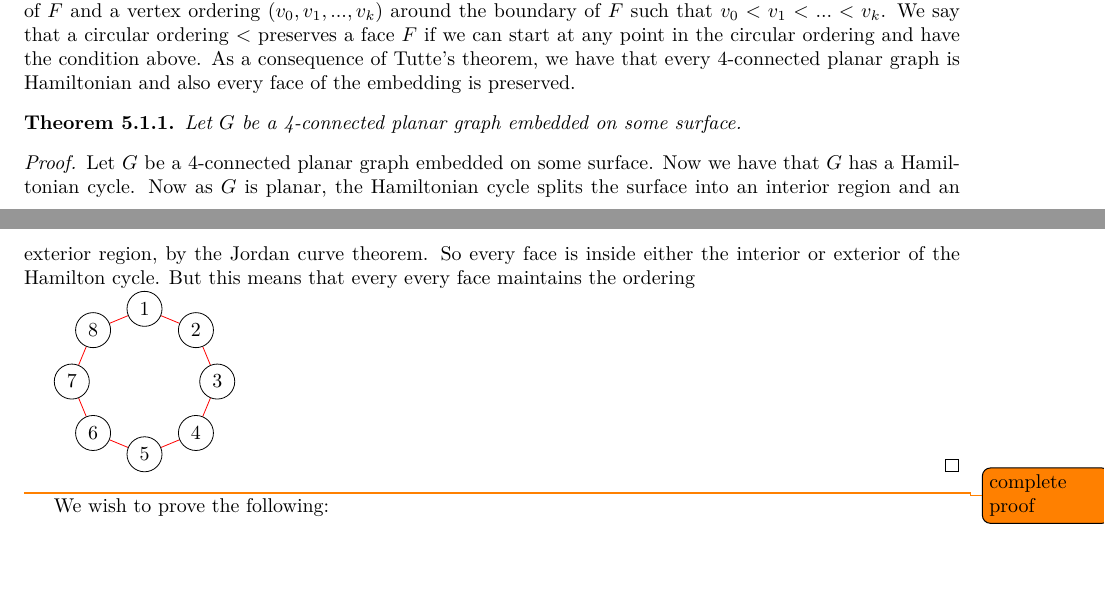
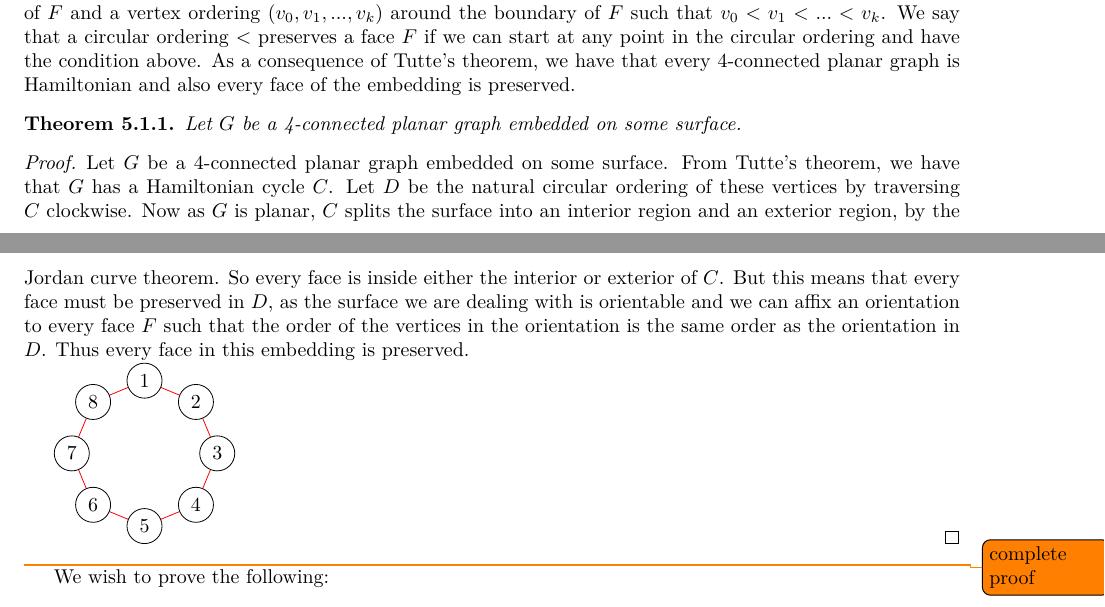
Before and after one commit to ErickLuu/Honours-Project-Notes, a LaTeX thesis (Notes/Structural Graph Theory/thesis.tex, which reads Notes/Structural Graph Theory/chapters/proofattempt.tex): two parts of pages 24 and 25 of 29, joined at a grey line, cut so that both start at the same text, the shorter picture padded with empty space. Compiled offline with LuaLaTeX.

Commit message:
txs auto checkin

```diff
--- a/Notes/Structural Graph Theory/chapters/proofattempt.tex
+++ b/Notes/Structural Graph Theory/chapters/proofattempt.tex
@@ -26,7 +26,7 @@ As a consequence of Tutte's theorem, we have that every 4-connected planar graph
 \end{theorem}
 
 \begin{proof}
-	Let $G$ be a 4-connected planar graph embedded on some surface. Now we have that $G$ has a Hamiltonian cycle. Now as $G$ is planar, the Hamiltonian cycle splits the surface into an interior region and an exterior region, by the Jordan curve theorem. So every face is inside either the interior or exterior of the Hamilton cycle. But this means that every every face maintains the ordering
+	Let $G$ be a 4-connected planar graph embedded on some surface. From Tutte's theorem, we have that $G$ has a Hamiltonian cycle $C$. Let $D$ be the natural circular ordering of these vertices by traversing $C$ clockwise. Now as $G$ is planar, $C$ splits the surface into an interior region and an exterior region, by the Jordan curve theorem. So every face is inside either the interior or exterior of $C$. But this means that every face must be preserved in $D$, as the surface we are dealing with is orientable and we can affix an orientation to every face $F$ such that the order of the vertices in the orientation is the same order as the orientation in $D$. Thus every face in this embedding is preserved.
 	\input{"chapters/figures/4-connected-planar-graph with cycle"}
 \end{proof}
 \todo{complete proof}
```
